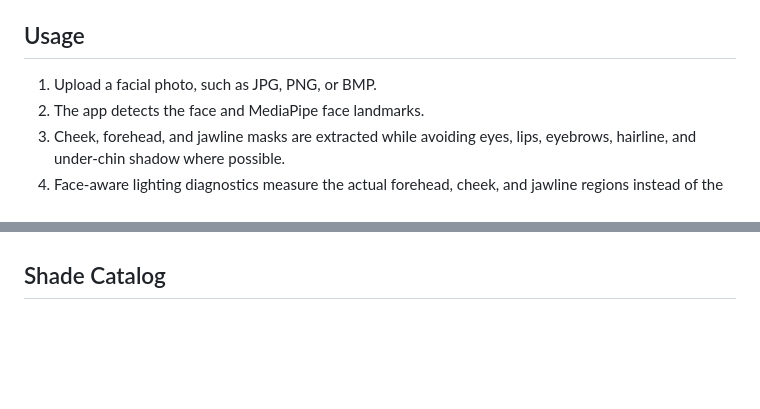
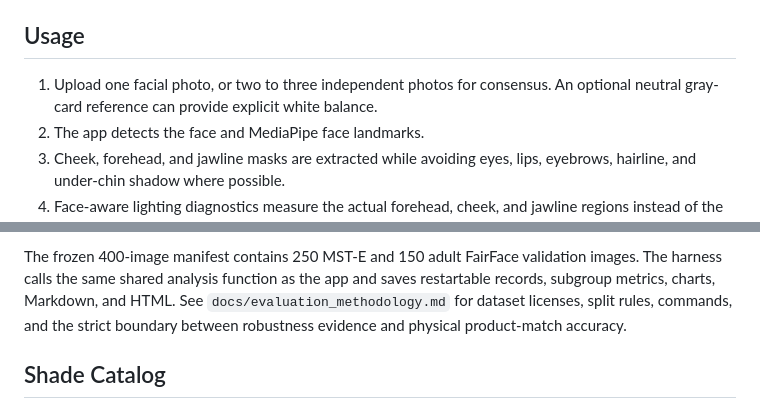
Before and after one commit to abdullahahsen05/shadesense, a Markdown page: README.md, 2 parts joined by grey strips. Rendered like a GitHub page; blank space fills up the shorter version.

```diff
--- a/README.md
+++ b/README.md
@@ -34,7 +34,8 @@ Then open the local URL Streamlit prints, usually `http://localhost:8501`.
 
 ## Usage
 
-1. Upload a facial photo, such as JPG, PNG, or BMP.
+1. Upload one facial photo, or two to three independent photos for consensus.
+   An optional neutral gray-card reference can provide explicit white balance.
 2. The app detects the face and MediaPipe face landmarks.
 3. Cheek, forehead, and jawline masks are extracted while avoiding eyes, lips,
    eyebrows, hairline, and under-chin shadow where possible.
@@ -122,3 +152,9 @@ color between incompatible captures.
+The frozen 400-image manifest contains 250 MST-E and 150 adult FairFace
+validation images. The harness calls the same shared analysis function as the
+app and saves restartable records, subgroup metrics, charts, Markdown, and HTML.
+See `docs/evaluation_methodology.md` for dataset licenses, split rules, commands,
+and the strict boundary between robustness evidence and physical product-match
+accuracy.
 
 ## Shade Catalog
 
```
Also changed, not shown: other parts of README.md (+32 -3 lines), docs/evaluation_methodology.md (+76 -0 lines), docs/limitations.md (+15 -0 lines).
